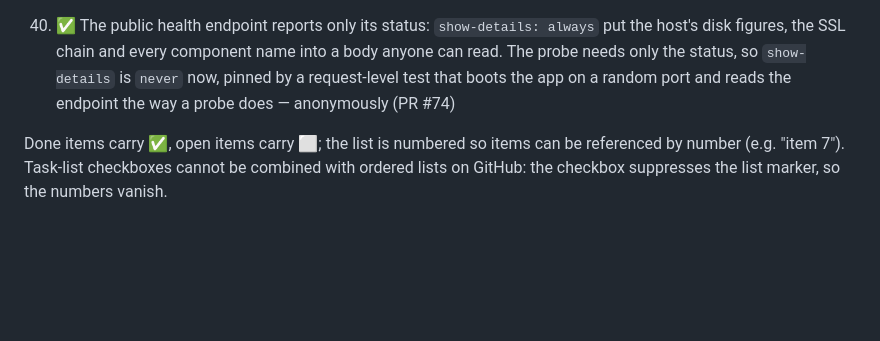
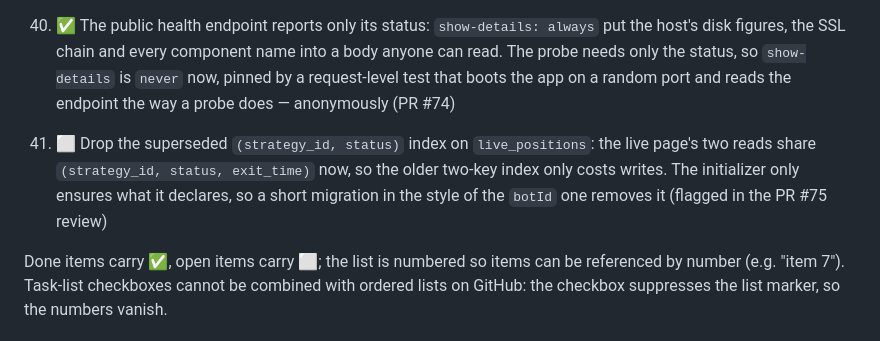
Before and after one commit to bluesman-org/autotrader, a Markdown page: PLAN.md, the part around the change. GitHub-like rendering; blank space fills up the shorter version.

Commit message:
Record the superseded live_positions index as a follow-up
The two-key index is subsumed by (strategy_id, status, exit_time) but still exists in deployed databases; the initializer does not drop indexes it no longer declares, so it needs a short migration of its own.

```diff
--- a/PLAN.md
+++ b/PLAN.md
@@ -384,6 +384,11 @@ read, so its ten-second refresh no longer pages the whole history (item 23, this
     boots the app on a random port and reads the endpoint the way a probe does — anonymously
     (PR #74)
 
+41. ⬜ Drop the superseded `(strategy_id, status)` index on `live_positions`: the live page's two
+    reads share `(strategy_id, status, exit_time)` now, so the older two-key index only costs
+    writes. The initializer only ensures what it declares, so a short migration in the style of the
+    `botId` one removes it (flagged in the PR #75 review)
+
 Done items carry ✅, open items carry ⬜; the list is numbered so items can be referenced by number
 (e.g. "item 7"). Task-list checkboxes cannot be combined with ordered lists on GitHub: the checkbox
 suppresses the list marker, so the numbers vanish.
```
